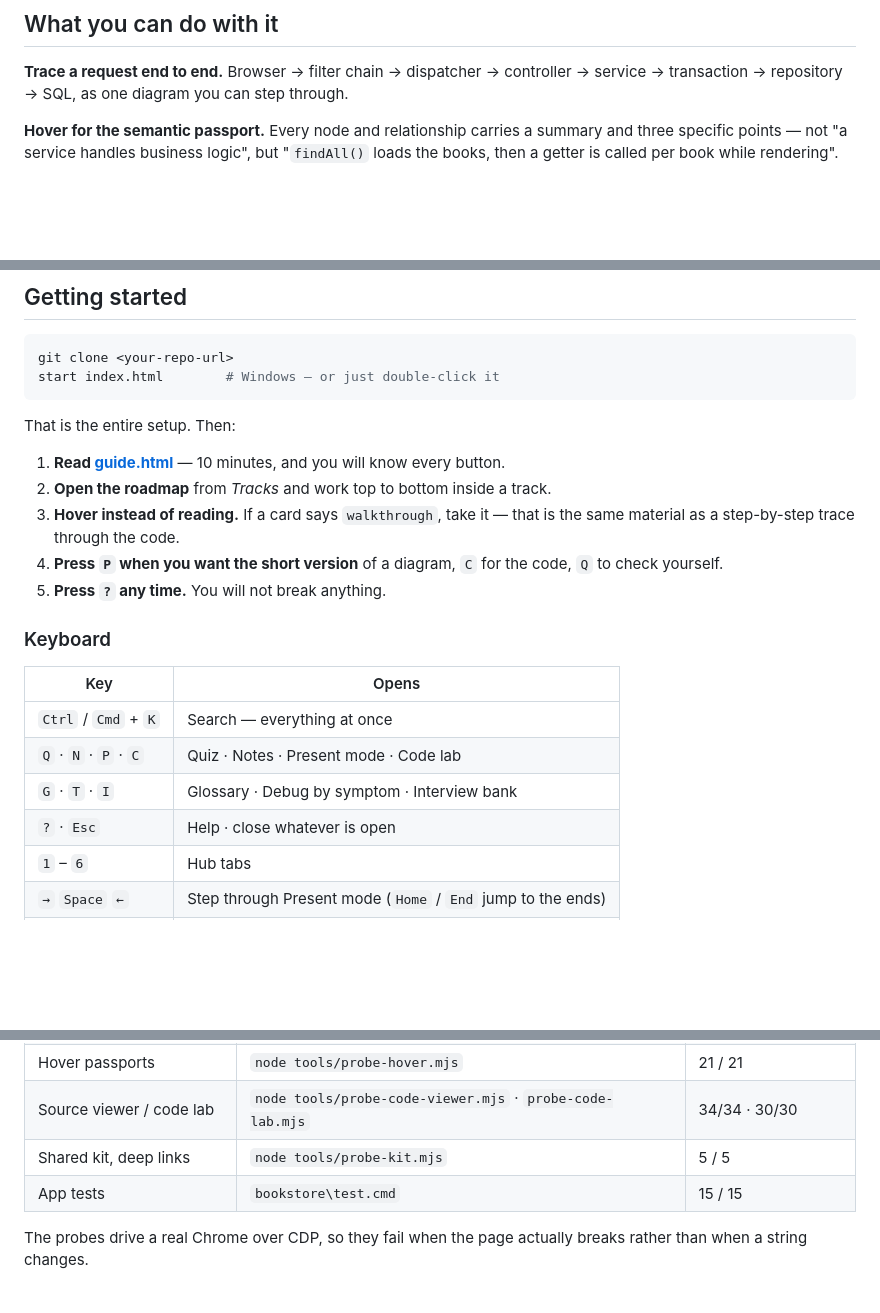
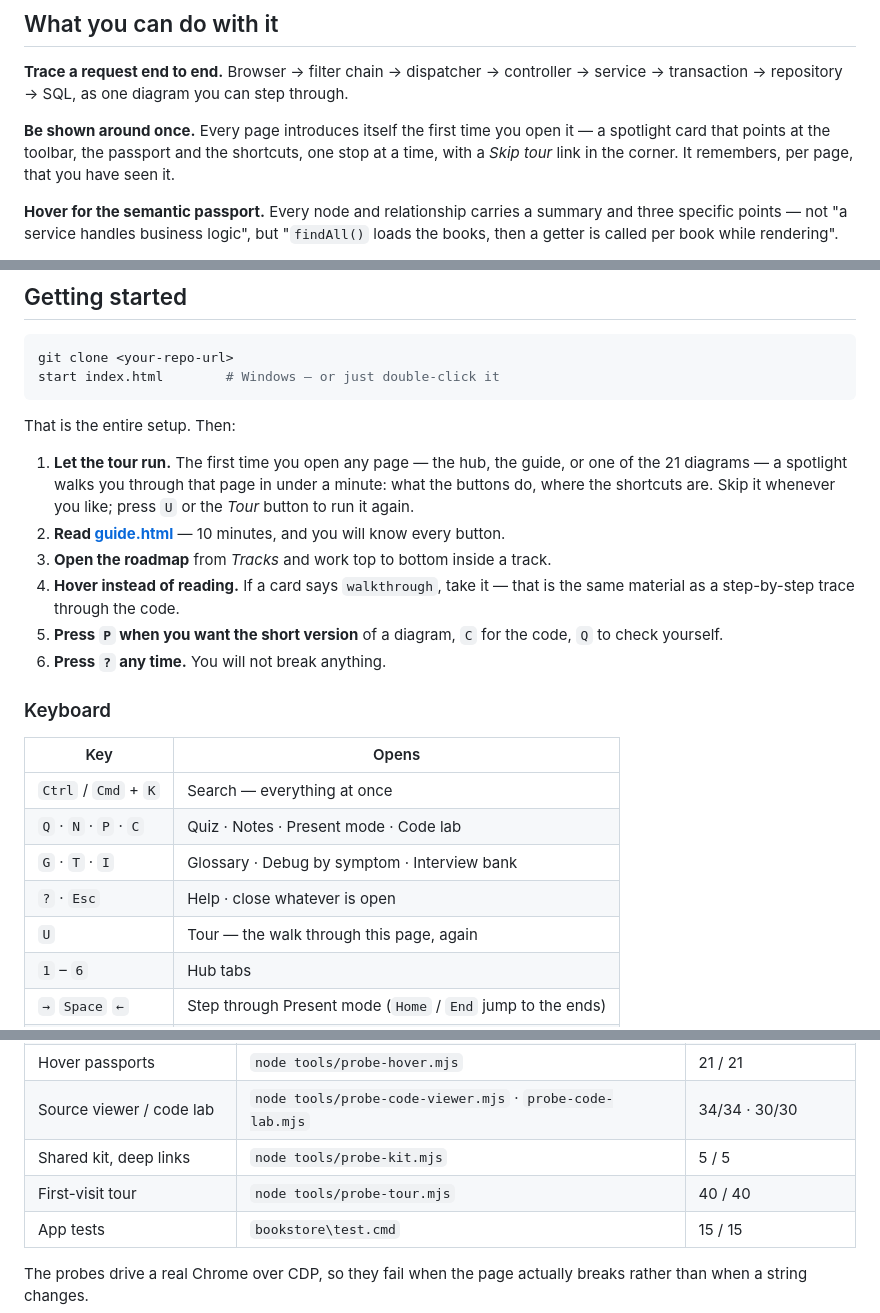
Before and after one commit to K-Nishant-18/SpringBoot_DeepUnderstanding, a Markdown page: README.md, 3 parts joined by grey strips. Rendered like a GitHub page; blank space fills up the shorter version.

Commit message:
docs(tour): put the tour in the README
The first step of Getting started is now letting the tour run, the keyboard table gains U, the validation matrix gains probe-tour, and the feature list says what the walk does and how to bring it back.

```diff
--- a/README.md
+++ b/README.md
@@ -72,6 +72,11 @@ no database to stand up.
 
 **Trace a request end to end.** Browser → filter chain → dispatcher → controller →
 service → transaction → repository → SQL, as one diagram you can step through.
+
+**Be shown around once.** Every page introduces itself the first time you open
+it — a spotlight card that points at the toolbar, the passport and the shortcuts,
+one stop at a time, with a *Skip tour* link in the corner. It remembers, per
+page, that you have seen it.
 
 **Hover for the semantic passport.** Every node and relationship carries a
 summary and three specific points — not "a service handles business logic", but
@@ -169,13 +174,17 @@ start index.html        # Windows — or just double-click it
 
 That is the entire setup. Then:
 
-1. **Read [guide.html](guide.html)** — 10 minutes, and you will know every button.
-2. **Open the roadmap** from *Tracks* and work top to bottom inside a track.
-3. **Hover instead of reading.** If a card says `walkthrough`, take it — that is
+1. **Let the tour run.** The first time you open any page — the hub, the guide,
+   or one of the 21 diagrams — a spotlight walks you through that page in under
+   a minute: what the buttons do, where the shortcuts are. Skip it whenever you
+   like; press `U` or the *Tour* button to run it again.
+2. **Read [guide.html](guide.html)** — 10 minutes, and you will know every button.
+3. **Open the roadmap** from *Tracks* and work top to bottom inside a track.
+4. **Hover instead of reading.** If a card says `walkthrough`, take it — that is
    the same material as a step-by-step trace through the code.
-4. **Press `P` when you want the short version** of a diagram, `C` for the code,
+5. **Press `P` when you want the short version** of a diagram, `C` for the code,
    `Q` to check yourself.
-5. **Press `?` any time.** You will not break anything.
+6. **Press `?` any time.** You will not break anything.
 
 ### Keyboard
 
@@ -185,6 +194,7 @@ That is the entire setup. Then:
 | `Q` · `N` · `P` · `C` | Quiz · Notes · Present mode · Code lab |
 | `G` · `T` · `I` | Glossary · Debug by symptom · Interview bank |
 | `?` · `Esc` | Help · close whatever is open |
+| `U` | Tour — the walk through this page, again |
 | `1` – `6` | Hub tabs |
 | `→` `Space` `←` | Step through Present mode (`Home` / `End` jump to the ends) |
 | `Tab` | Move between nodes — the passport follows |
@@ -255,6 +265,7 @@ base diagram files — step 5 rewrites them.
 | Hover passports | `node tools/probe-hover.mjs` | 21 / 21 |
 | Source viewer / code lab | `node tools/probe-code-viewer.mjs` · `probe-code-lab.mjs` | 34/34 · 30/30 |
 | Shared kit, deep links | `node tools/probe-kit.mjs` | 5 / 5 |
+| First-visit tour | `node tools/probe-tour.mjs` | 40 / 40 |
 | App tests | `bookstore\test.cmd` | 15 / 15 |
 
 The probes drive a real Chrome over CDP, so they fail when the page actually
```
